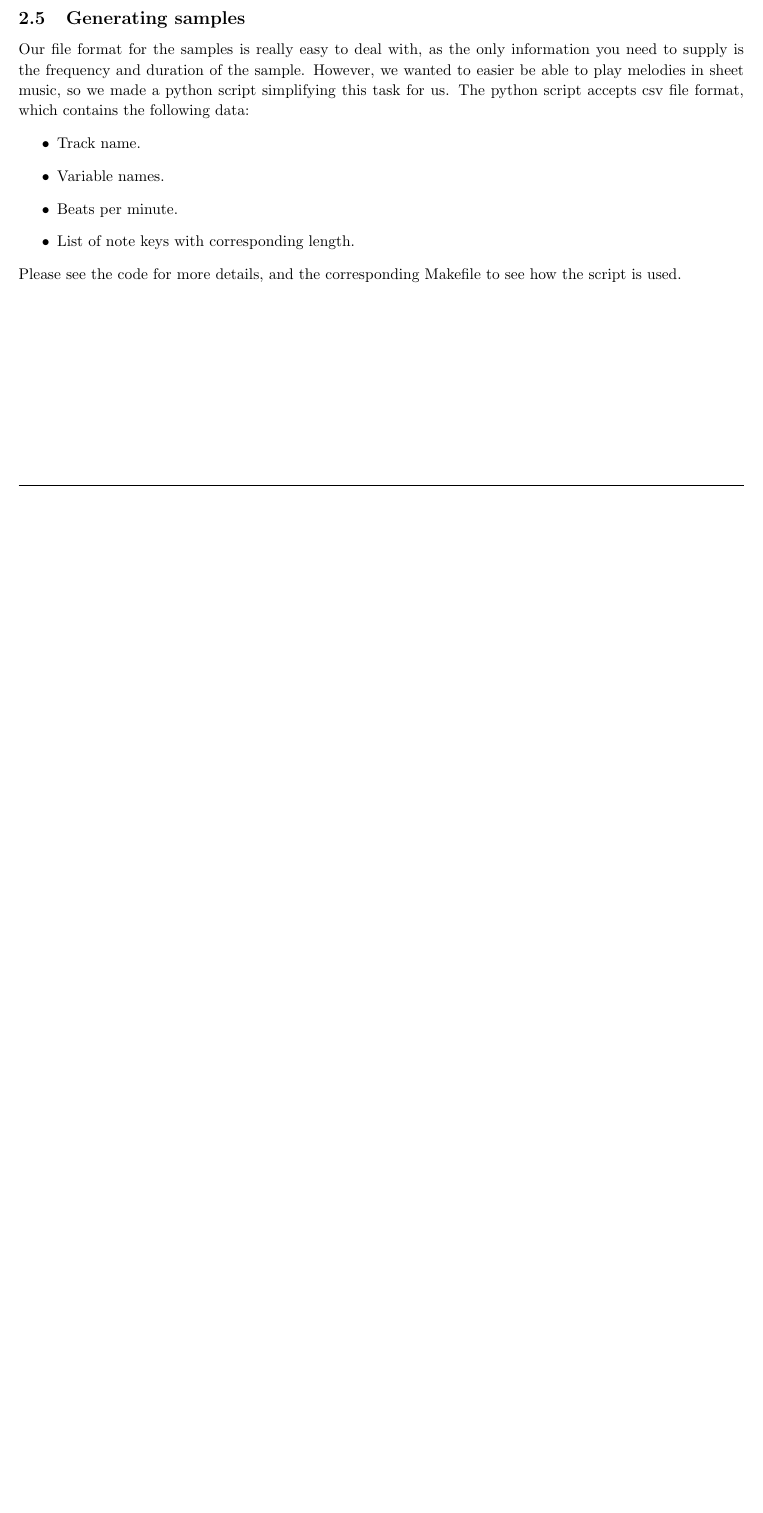
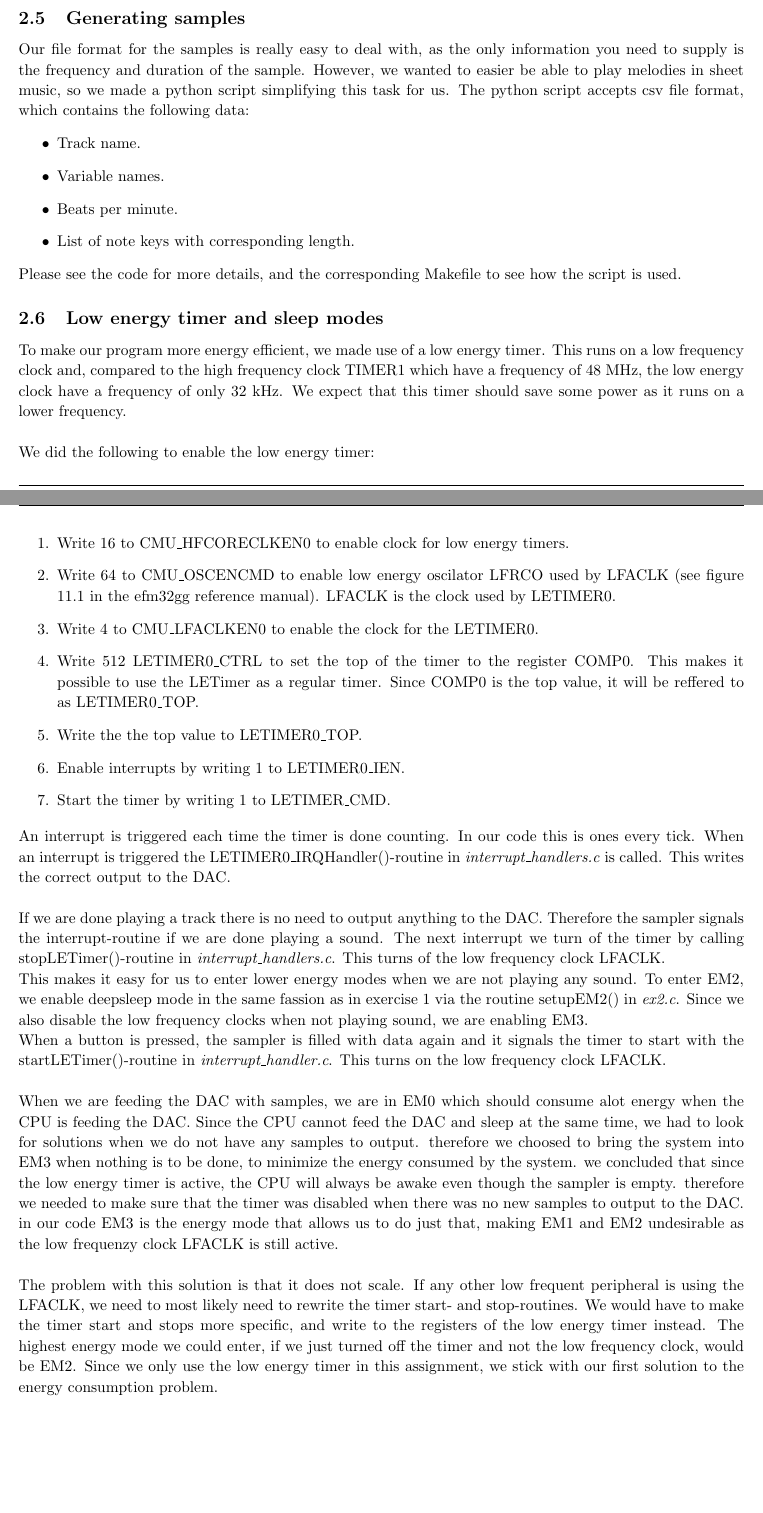
Before and after one commit to hawkaa/tdt4258, a LaTeX problem sheet (exercise2/report/exercise2_group1.tex, which reads exercise2/report/sections/description_methodology.tex): part of page 7 of 12 before the commit and two parts of pages 7 and 8 of 13 after it, the two joined at a grey line, cut so that both start at the same text, the shorter picture padded with empty space. Compiled offline with pdfLaTeX.

Commit message:
Report: LETimer and sleep, first draft

```diff
--- a/exercise2/report/sections/description_methodology.tex
+++ b/exercise2/report/sections/description_methodology.tex
@@ -74,3 +74,29 @@ Our file format for the samples is really easy to deal with, as the only informa
 \end{itemize}
 
 Please see the code for more details, and the corresponding Makefile to see how the script is used.
+
+\subsection{Low energy timer and sleep modes}
+
+To make our program more energy efficient, we made use of a low energy timer. This runs on a low frequency clock and, compared to the high frequency clock TIMER1 which have a frequency of 48 MHz, the low energy clock have a frequency of only 32 kHz. We expect that this timer should save some power as it runs on a lower frequency. \\
+
+We did the following to enable the low energy timer:
+
+\begin{enumerate}
+	\item {Write 16 to CMU\_HFCORECLKEN0 to enable clock for low energy timers.}
+	\item {Write 64 to CMU\_OSCENCMD to enable low energy oscilator LFRCO used by LFACLK (see figure 11.1 in the efm32gg reference manual). LFACLK is the clock used by LETIMER0.}
+	\item {Write 4 to CMU\_LFACLKEN0 to enable the clock for the LETIMER0.}
+	\item {Write 512 LETIMER0\_CTRL to set the top of the timer to the register COMP0. This makes it possible to use the LETimer as a regular timer. Since COMP0 is the top value, it will be reffered to as LETIMER0\_TOP.}
+	\item {Write the the top value to LETIMER0\_TOP.}
+	\item {Enable interrupts by writing 1 to LETIMER0\_IEN.}
+	\item {Start the timer by writing 1 to LETIMER\_CMD.}
+\end{enumerate}
+
+An interrupt is triggered each time the timer is done counting. In our code this is ones every tick. When an interrupt is triggered the LETIMER0\_IRQHandler()-routine in \emph{interrupt\_handlers.c} is called. This writes the correct output to the DAC. \\
+
+If we are done playing a track there is no need to output anything to the DAC. Therefore the sampler signals the interrupt-routine if we are done playing a sound. The next interrupt we turn of the timer by calling stopLETimer()-routine in \emph{interrupt\_handlers.c}. This turns of the low frequency clock LFACLK.
+\\This makes it easy for us to enter lower energy modes when we are not playing any sound. To enter EM2, we enable deepsleep mode in the same fassion as in exercise 1 via the routine setupEM2() in \emph{ex2.c}. Since we also disable the low frequency clocks when not playing sound, we are enabling EM3. \\
+When a button is pressed, the sampler is filled with data again and it signals the timer to start with the startLETimer()-routine in \emph{interrupt\_handler.c}. This turns on the low frequency clock LFACLK. \\
+
+When we are feeding the DAC with samples, we are in EM0 which should consume alot energy when the CPU is feeding the DAC. Since the CPU cannot feed the DAC and sleep at the same time, we had to look for solutions when we do not have any samples to output. therefore we choosed to bring the system into EM3 when nothing is to be done, to minimize the energy consumed by the system. we concluded that since the low energy timer is active, the CPU will always be awake even though the sampler is empty. therefore we needed to make sure that the timer was disabled when there was no new samples to output to the DAC. in our code EM3 is the energy mode that allows us to do just that, making EM1 and EM2 undesirable as the low frequenzy clock LFACLK is still active. \\
+
+The problem with this solution is that it does not scale. If any other low frequent peripheral is using the LFACLK, we need to most likely need to rewrite the timer start- and stop-routines. We would have to make the timer start and stops more specific, and write to the registers of the low energy timer instead. The highest energy mode we could enter, if we just turned off the timer and not the low frequency clock, would be EM2. Since we only use the low energy timer in this assignment, we stick with our first solution to the energy consumption problem.
```
Also changed, not shown: exercise2/report/sections/description_methodology.tex (2 more changed lines).
